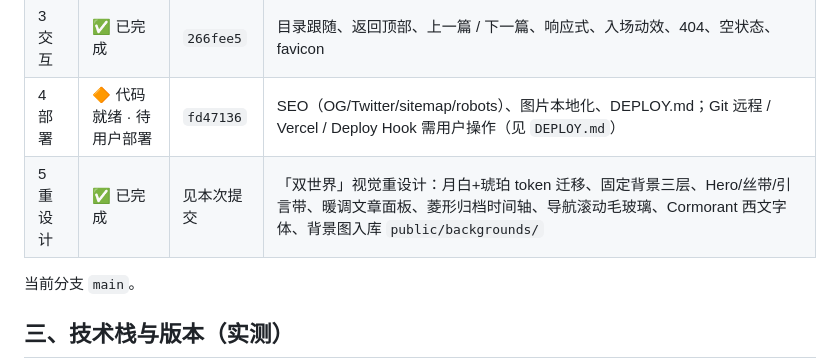
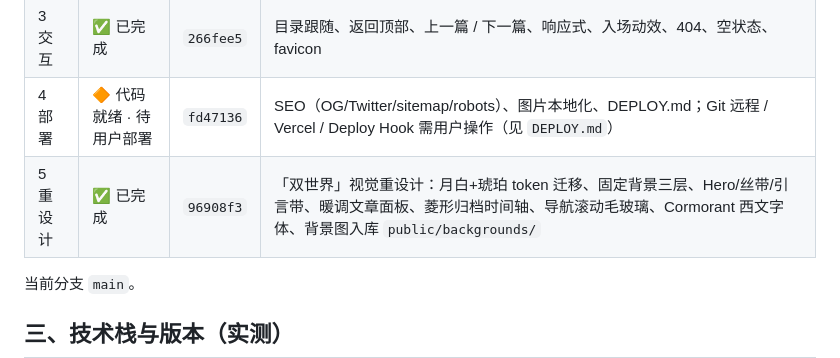
Before and after one commit to Alacky-mo/holy-night, a Markdown page: PROGRESS.md, the part around the change. Rendered like a GitHub page.

Commit message:
阶段 5：更新进度文档

```diff
--- a/PROGRESS.md
+++ b/PROGRESS.md
@@ -46,7 +46,7 @@
 | 2 视觉  | ✅ 已完成 | `e8c7e4b` | 双主题（深色默认 / 浅色）、魔法使之夜配色、Notion 全块样式、主题切换                     |
 | 3 交互  | ✅ 已完成 | `266fee5` | 目录跟随、返回顶部、上一篇 / 下一篇、响应式、入场动效、404、空状态、favicon                |
 | 4 部署  | 🔶 代码就绪 · 待用户部署 | `fd47136` | SEO（OG/Twitter/sitemap/robots）、图片本地化、DEPLOY.md；Git 远程 / Vercel / Deploy Hook 需用户操作（见 `DEPLOY.md`） |
-| 5 重设计 | ✅ 已完成 | 见本次提交 | 「双世界」视觉重设计：月白+琥珀 token 迁移、固定背景三层、Hero/丝带/引言带、暖调文章面板、菱形归档时间轴、导航滚动毛玻璃、Cormorant 西文字体、背景图入库 `public/backgrounds/` |
+| 5 重设计 | ✅ 已完成 | `96908f3` | 「双世界」视觉重设计：月白+琥珀 token 迁移、固定背景三层、Hero/丝带/引言带、暖调文章面板、菱形归档时间轴、导航滚动毛玻璃、Cormorant 西文字体、背景图入库 `public/backgrounds/` |
 
 当前分支 `main`。
 
```
